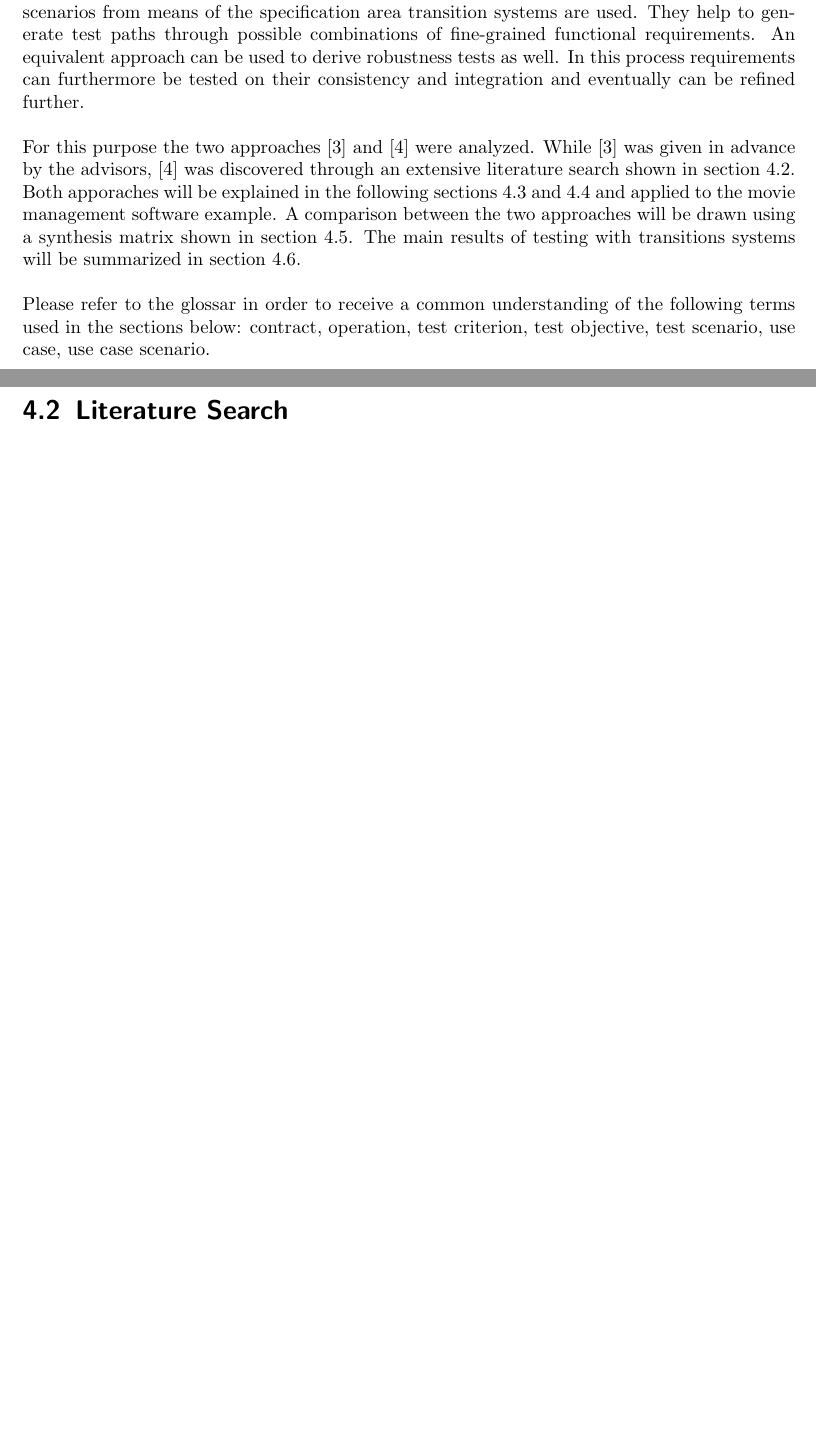
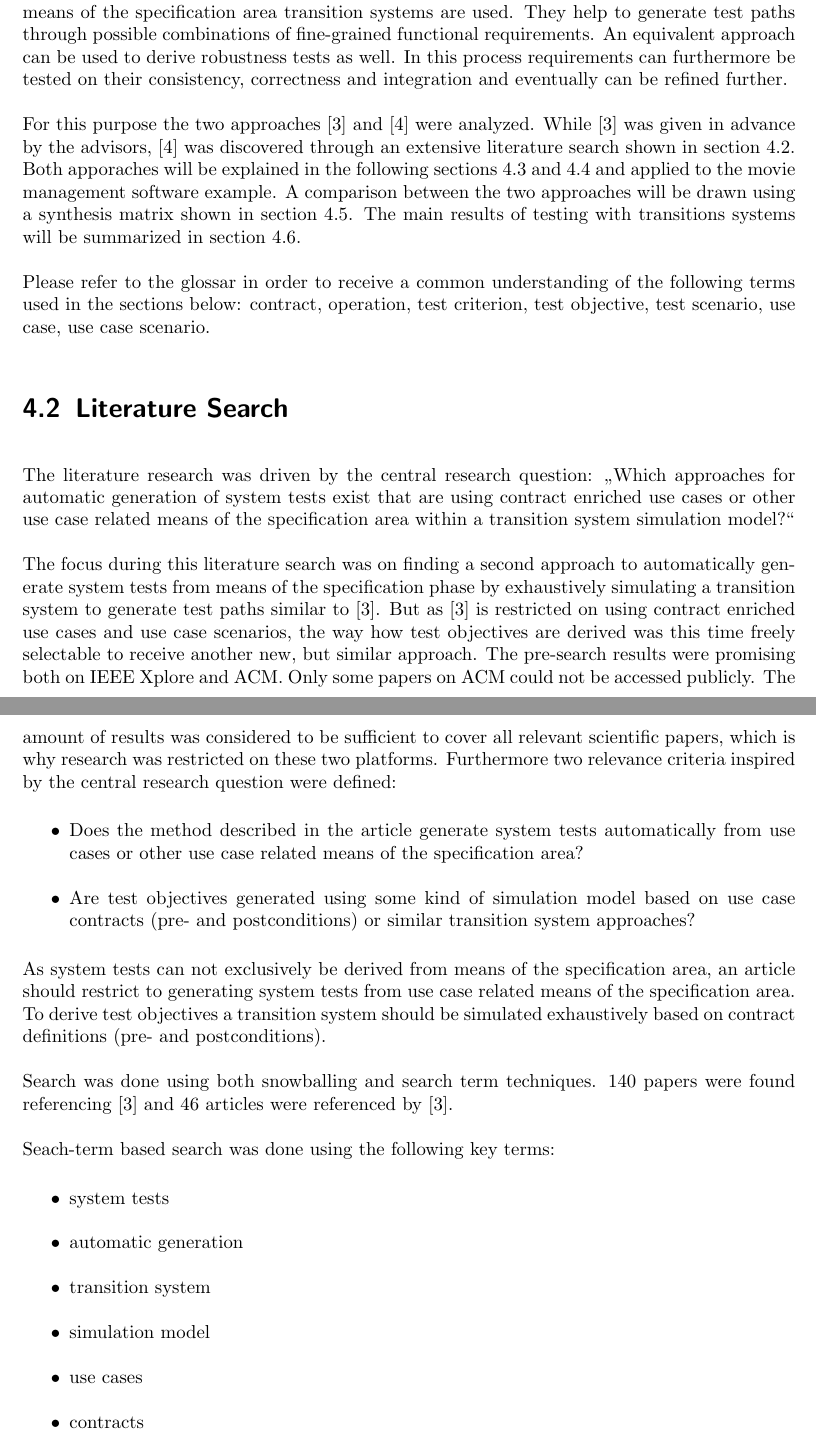
Before and after one commit to fidsusj/SWE-Seminar, a LaTeX thesis (doc/report/report.tex, which reads doc/report/content/4-Chapter4.tex): two parts of pages 8 and 9 of 13 before the commit and two parts of pages 8 and 9 of 14 after it, joined at a grey line, cut so that both start at the same text, the shorter picture padded with empty space. Compiled offline with pdfLaTeX.

Commit message:
master: started literature chapter

```diff
--- a/doc/report/content/4-Chapter4.tex
+++ b/doc/report/content/4-Chapter4.tex
@@ -8,11 +8,37 @@ Acceptance tests are used to make sure that clients receive exactly the kind of
 
-To solve this, the process of formal definition of requirements and matching acceptance tests must be brought closer together, testing should already bé possible in early stages of development, to be precise during the specification phase already. To automatically derive test scenarios from means of the specification area transition systems are used. They help to generate test paths through possible combinations of fine-grained functional requirements. An equivalent approach can be used to derive robustness tests as well. In this process requirements can furthermore be tested on their consistency and integration and eventually can be refined further.
+To solve this, the process of formal definition of requirements and matching system tests must be brought closer together, testing should already bé possible in early stages of development, to be precise during the specification phase already. To automatically derive test scenarios from means of the specification area transition systems are used. They help to generate test paths through possible combinations of fine-grained functional requirements. An equivalent approach can be used to derive robustness tests as well. In this process requirements can furthermore be tested on their consistency, correctness and integration and eventually can be refined further.
 
 For this purpose the two approaches \cite{ClementineNebut2006} and \cite{NajlaRaza2007} were analyzed. While \cite{ClementineNebut2006} was given in advance by the advisors, \cite{NajlaRaza2007} was discovered through an extensive literature search shown in \autoref{literaturesearch}. Both apporaches will be explained in the following sections \ref{approachone} and \ref{approachtwo} and applied to the movie management software example. A comparison between the two approaches will be drawn using a synthesis matrix shown in \autoref{comparison}. The main results of testing with transitions systems will be summarized in \autoref{conclusion}.
 
 Please refer to the glossar in order to receive a common understanding of the following terms used in the sections below: contract, operation, test criterion, test objective, test scenario, use case, use case scenario.
 
 \section{Literature Search} \label{literaturesearch}
+
+The literature research was driven by the central research question: \glqq Which approaches for automatic generation of system tests exist that are using contract enriched use cases or other use case related means of the specification area within a transition system simulation model?\grqq
+
+The focus during this literature search was on finding a second approach to automatically generate system tests from means of the specification phase by exhaustively simulating a transition system to generate test paths similar to \cite{ClementineNebut2006}. But as \cite{ClementineNebut2006} is restricted on using contract enriched use cases and use case scenarios, the way how test objectives are derived was this time freely selectable to receive another new, but similar approach. The pre-search results were promising both on IEEE Xplore and ACM. Only some papers on ACM could not be accessed publicly. The amount of results was considered to be sufficient to cover all relevant scientific papers, which is why research was restricted on these two platforms. Furthermore two relevance criteria inspired by the central research question were defined:
+
+\begin{itemize}
+	\item Does the method described in the article generate system tests automatically from use cases or other use case related means of the specification area?
+	\item Are test objectives generated using some kind of simulation model based on use case contracts (pre- and postconditions) or similar transition system approaches?
+\end{itemize}
+
+As system tests can not exclusively be derived from means of the specification area, an article should restrict to generating system tests from use case related means of the specification area. To derive test objectives a transition system should be simulated exhaustively based on contract definitions (pre- and postconditions).
+
+Search was done using both snowballing and search term techniques. 140 papers were found referencing \cite{ClementineNebut2006} and 46 articles were referenced by \cite{ClementineNebut2006}.
+
+% Snowballing table
+
+Seach-term based search was done using the following key terms:
+
+\begin{itemize}
+	\item system tests
+	\item automatic generation
+	\item transition system
+	\item simulation model
+	\item use cases
+	\item contracts
+\end{itemize}
 
 
 
```
Also changed, not shown: doc/report/report.pdf, doc/report/content/4-Chapter4.tex (2 more changed lines), 4 other files.
